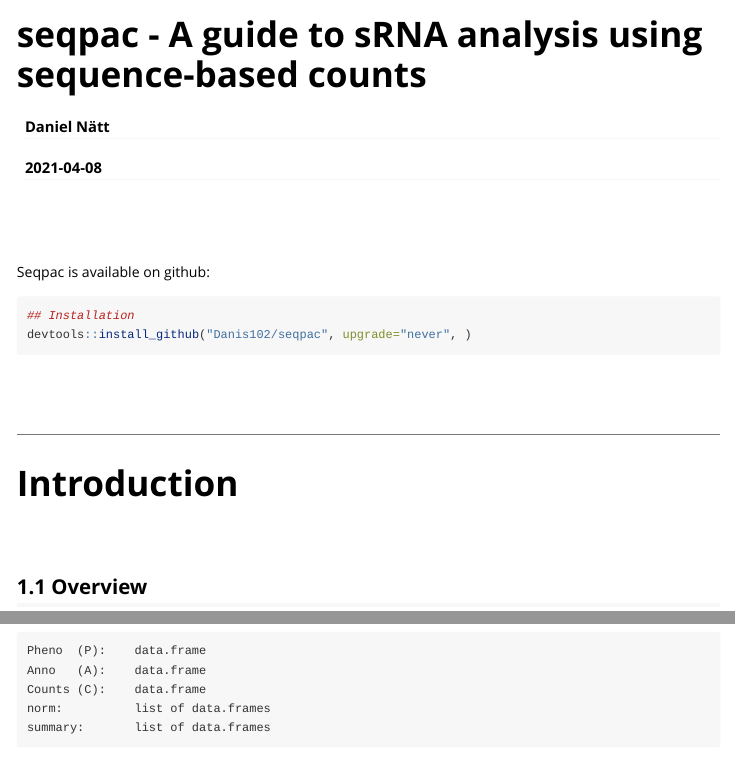
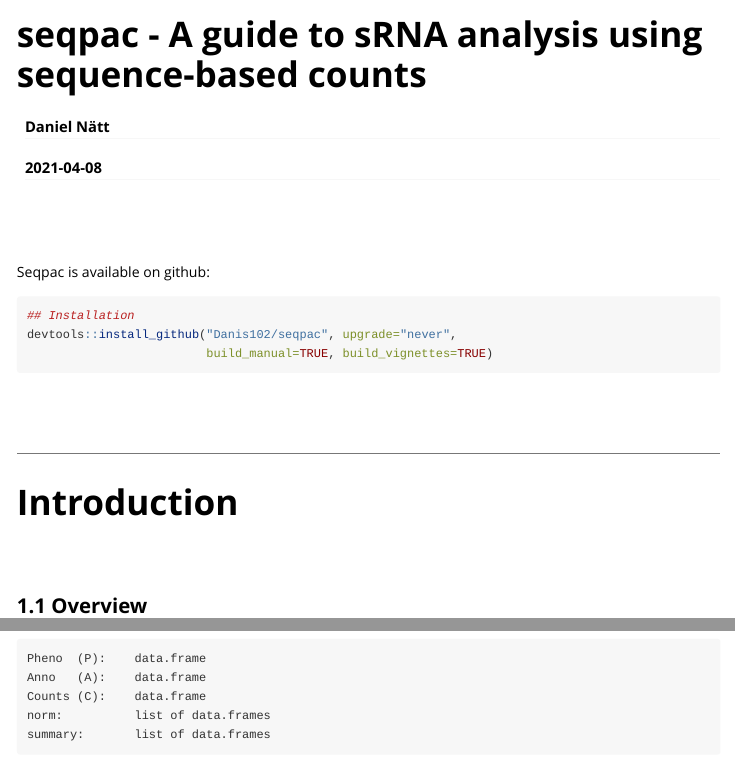
Before and after one commit to Danis102/seqpac, an R Markdown document (vignettes/seqpac_-_A_guide_to_sRNA_analysis_using_sequence-based_counts.Rmd): the page in a window 1100 px wide, from its top, and a second part further down, joined at a grey line. Rendered offline with R 4.5, knitr and Pandoc, with nearby package versions; long lines of code are wrapped.

````diff
--- a/vignettes/seqpac_-_A_guide_to_sRNA_analysis_using_sequence-based_counts.Rmd
+++ b/vignettes/seqpac_-_A_guide_to_sRNA_analysis_using_sequence-based_counts.Rmd
@@ -24,7 +24,8 @@
 
 ```{r, include = TRUE, eval=FALSE}
 ## Installation
-devtools::install_github("Danis102/seqpac", upgrade="never", )
+devtools::install_github("Danis102/seqpac", upgrade="never",
+                         build_manual=TRUE, build_vignettes=TRUE)
 ```
 
 <br>
````
Also changed, not shown: README.md, 5 other files.
